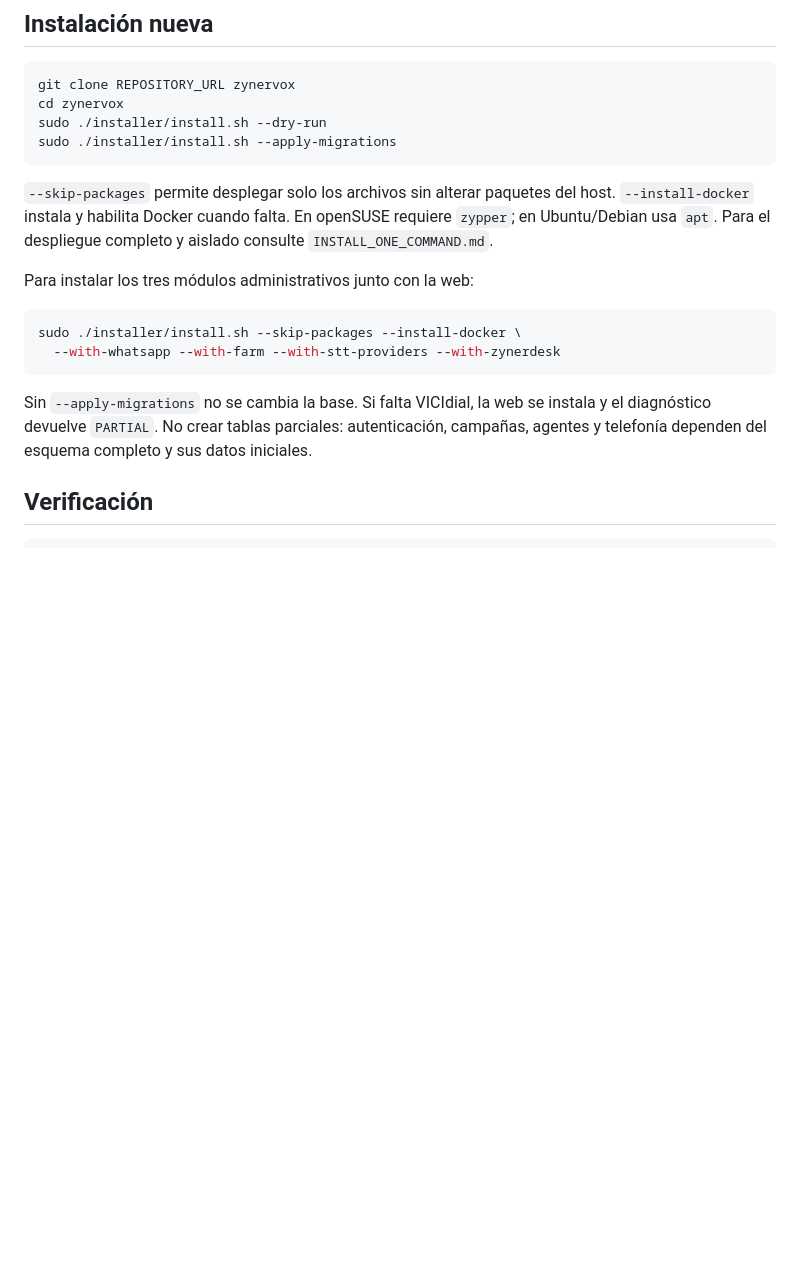
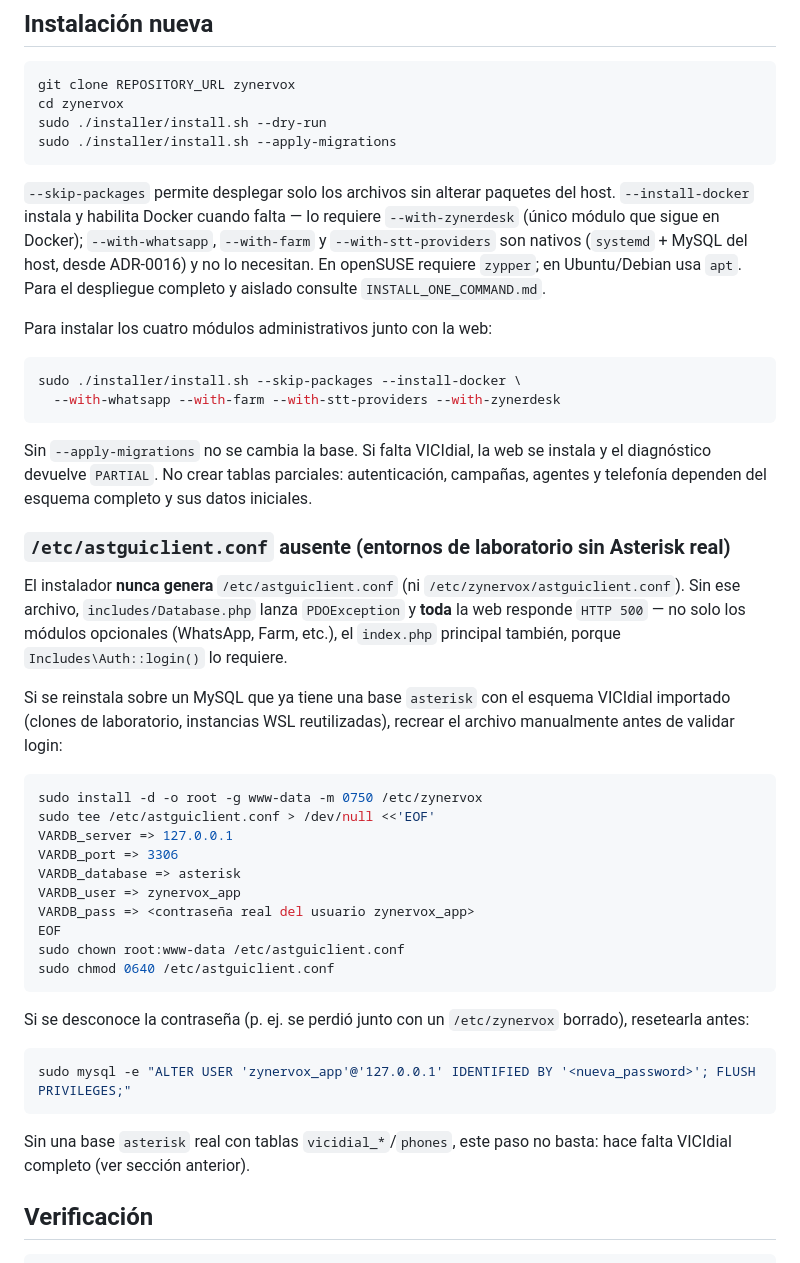
Before and after one commit to miguelleonh0331/zynervoxv2, a Markdown page: docs/DEPLOYMENT.md, the part around one of its changes. GitHub-like rendering; blank space fills up the shorter version.

````diff
--- a/docs/DEPLOYMENT.md
+++ b/docs/DEPLOYMENT.md
@@ -29,11 +29,13 @@ sudo ./installer/install.sh --apply-migrations
 ```
 
 `--skip-packages` permite desplegar solo los archivos sin alterar paquetes del host.
-`--install-docker` instala y habilita Docker cuando falta. En openSUSE requiere
-`zypper`; en Ubuntu/Debian usa `apt`. Para el despliegue completo y aislado consulte
-`INSTALL_ONE_COMMAND.md`.
+`--install-docker` instala y habilita Docker cuando falta — lo requiere
+`--with-zynerdesk` (único módulo que sigue en Docker); `--with-whatsapp`,
+`--with-farm` y `--with-stt-providers` son nativos (`systemd` + MySQL del host,
+desde ADR-0016) y no lo necesitan. En openSUSE requiere `zypper`; en Ubuntu/Debian
+usa `apt`. Para el despliegue completo y aislado consulte `INSTALL_ONE_COMMAND.md`.
 
-Para instalar los tres módulos administrativos junto con la web:
+Para instalar los cuatro módulos administrativos junto con la web:
 
 ```bash
 sudo ./installer/install.sh --skip-packages --install-docker \
@@ -43,6 +45,40 @@ sudo ./installer/install.sh --skip-packages --install-docker \
 Sin `--apply-migrations` no se cambia la base. Si falta VICIdial, la web se instala
 y el diagnóstico devuelve `PARTIAL`. No crear tablas parciales: autenticación,
 campañas, agentes y telefonía dependen del esquema completo y sus datos iniciales.
+
+### `/etc/astguiclient.conf` ausente (entornos de laboratorio sin Asterisk real)
+
+El instalador **nunca genera** `/etc/astguiclient.conf` (ni `/etc/zynervox/astguiclient.conf`).
+Sin ese archivo, `includes/Database.php` lanza `PDOException` y **toda** la web
+responde `HTTP 500` — no solo los módulos opcionales (WhatsApp, Farm, etc.), el
+`index.php` principal también, porque `Includes\Auth::login()` lo requiere.
+
+Si se reinstala sobre un MySQL que ya tiene una base `asterisk` con el esquema
+VICIdial importado (clones de laboratorio, instancias WSL reutilizadas), recrear
+el archivo manualmente antes de validar login:
+
+```bash
+sudo install -d -o root -g www-data -m 0750 /etc/zynervox
+sudo tee /etc/astguiclient.conf > /dev/null <<'EOF'
+VARDB_server => 127.0.0.1
+VARDB_port => 3306
+VARDB_database => asterisk
+VARDB_user => zynervox_app
+VARDB_pass => <contraseña real del usuario zynervox_app>
+EOF
+sudo chown root:www-data /etc/astguiclient.conf
+sudo chmod 0640 /etc/astguiclient.conf
+```
+
+Si se desconoce la contraseña (p. ej. se perdió junto con un `/etc/zynervox`
+borrado), resetearla antes:
+
+```bash
+sudo mysql -e "ALTER USER 'zynervox_app'@'127.0.0.1' IDENTIFIED BY '<nueva_password>'; FLUSH PRIVILEGES;"
+```
+
+Sin una base `asterisk` real con tablas `vicidial_*`/`phones`, este paso no basta:
+hace falta VICIdial completo (ver sección anterior).
 
 ## Verificación
 
````
Also changed, not shown: other parts of docs/DEPLOYMENT.md (+27 -20 lines).
